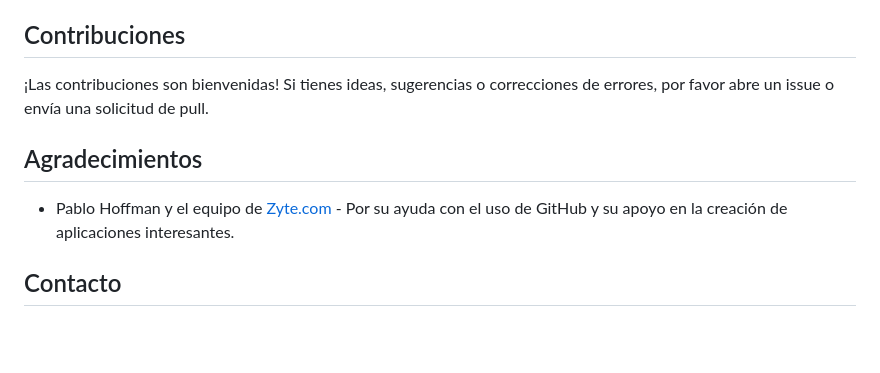
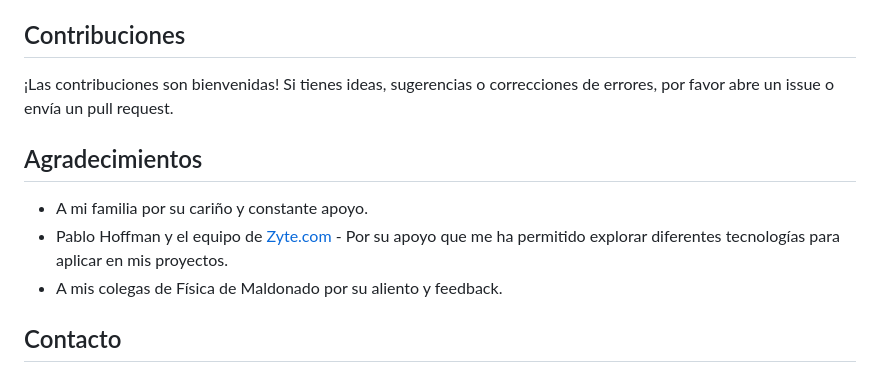
Before and after one commit to fisicamaldonado/graficas, a Markdown page: README.md, the part around one of its changes. GitHub-like rendering; blank space fills up the shorter version.

```diff
--- a/README.md
+++ b/README.md
@@ -73,11 +84,13 @@ Este proyecto está bajo la licencia [MIT License](LICENSE).
 
 ## Contribuciones
 
-¡Las contribuciones son bienvenidas! Si tienes ideas, sugerencias o correcciones de errores, por favor abre un issue o envía una solicitud de pull.
+¡Las contribuciones son bienvenidas! Si tienes ideas, sugerencias o correcciones de errores, por favor abre un issue o envía un pull request.
 
 ## Agradecimientos
 
-- Pablo Hoffman y el equipo de [Zyte.com](https://www.zyte.com/) - Por su ayuda con el uso de GitHub y su apoyo en la creación de aplicaciones interesantes.
+- A mi familia por su cariño y constante apoyo.
+- Pablo Hoffman y el equipo de [Zyte.com](https://www.zyte.com/) - Por su apoyo que me ha permitido explorar diferentes tecnologías para aplicar en mis proyectos.
+- A mis colegas de Física de Maldonado por su aliento y feedback.
 
 ## Contacto
 
```
Also changed, not shown: other parts of README.md (+29 -18 lines).
